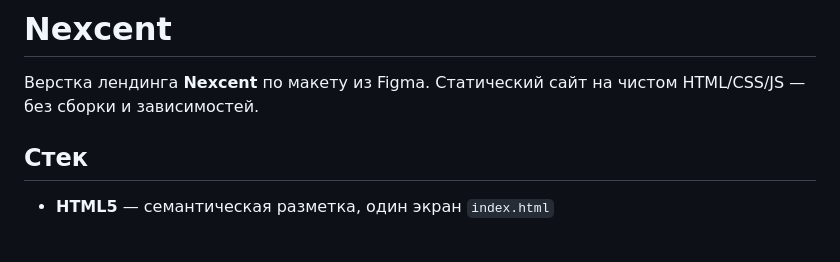
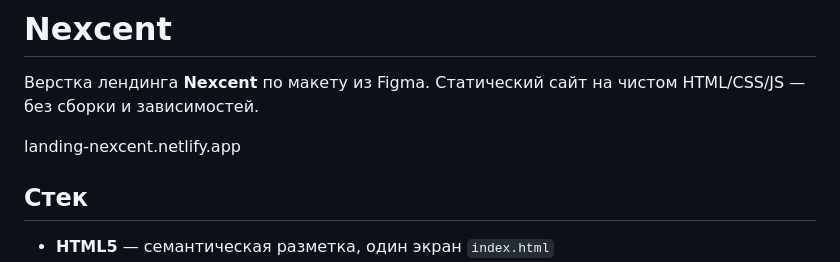
Before and after one commit to takunamii/landing-nexcent, a Markdown page: README.md, the part around the change. Drawn GitHub-style; blank space fills up the shorter version.

```diff
--- a/README.md
+++ b/README.md
@@ -1,6 +1,8 @@
 # Nexcent
 
 Верстка лендинга **Nexcent** по макету из Figma. Статический сайт на чистом HTML/CSS/JS — без сборки и зависимостей.
+
+landing-nexcent.netlify.app
 
 ## Стек
 
```
